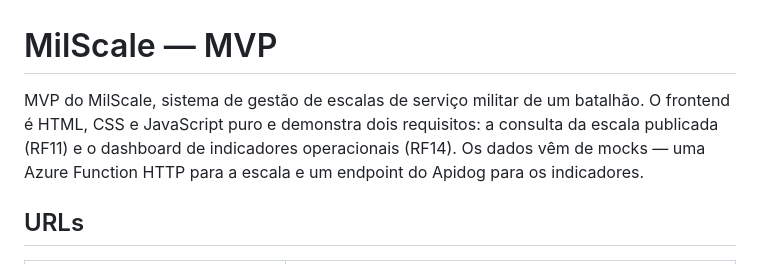
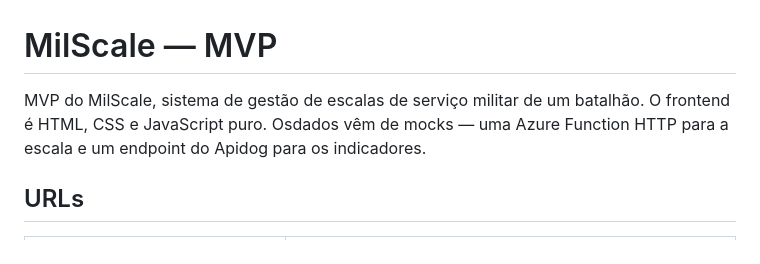
Before and after one commit to Jgbr11/Milscale-Cloud, a Markdown page: README.md, the part around the change. Drawn GitHub-style.

Commit message:
Refine README content for clarity
Removed redundant information and clarified data sources.

```diff
--- a/README.md
+++ b/README.md
@@ -1,9 +1,8 @@
 # MilScale — MVP
 
 MVP do MilScale, sistema de gestão de escalas de serviço militar de um batalhão.
-O frontend é HTML, CSS e JavaScript puro e demonstra dois requisitos: a consulta
-da escala publicada (RF11) e o dashboard de indicadores operacionais (RF14). Os
-dados vêm de mocks — uma Azure Function HTTP para a escala e um endpoint do
+O frontend é HTML, CSS e JavaScript puro.
+Osdados vêm de mocks — uma Azure Function HTTP para a escala e um endpoint do
 Apidog para os indicadores.
 
 ## URLs
```
